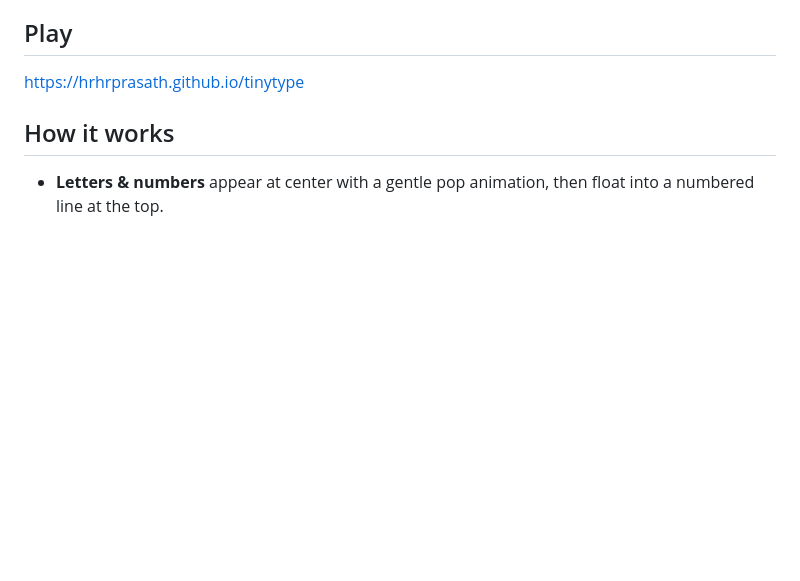
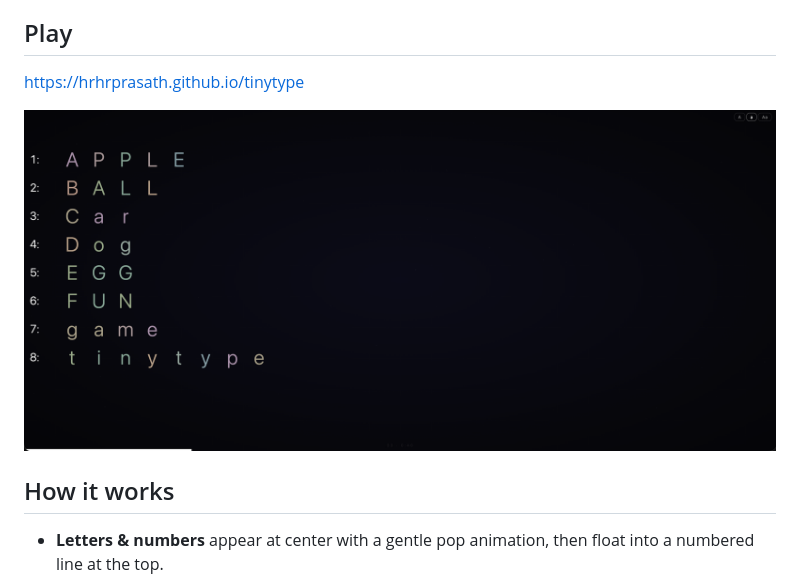
Before and after one commit to hrhrprasath/tinytype, a Markdown page: README.md, the part around the change. GitHub-like rendering; pictures changed too: preview.png (added); blank space fills up the shorter version.

Commit message:
feat: added preview

```diff
--- a/README.md
+++ b/README.md
@@ -11,6 +11,8 @@ Built as a single HTML file. Works on any device with a keyboard. Host it on Git
 ## Play
 
 https://hrhrprasath.github.io/tinytype
+
+![tinytype screenshot](preview.png)
 
 ## How it works
 
```
